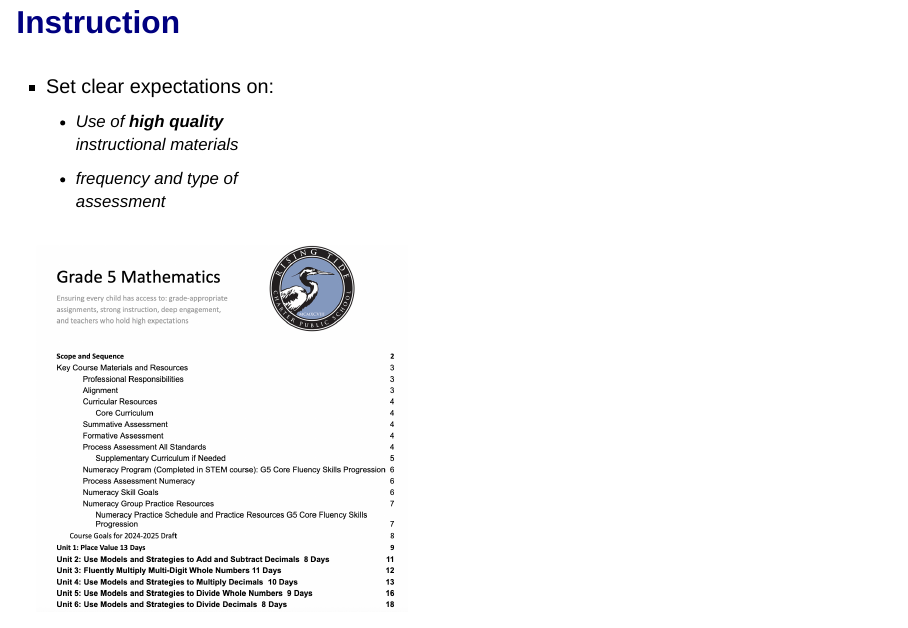
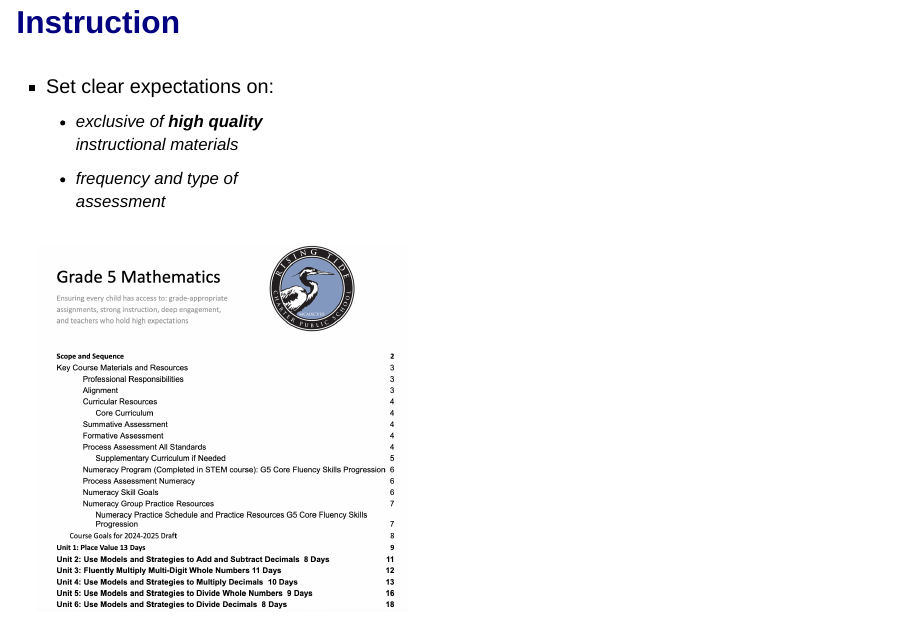
Before and after one commit to TheresaSzczepanski/DACSS604_Final, a Quarto document (DACSS604SlideShow.qmd): page 19 of 28. Rendered offline with R 4.5, knitr and Pandoc in place of Quarto, with nearby package versions; drawn as Slidy slides in place of the format the file asks for; some code elsewhere in the file could not run offline.

Commit message:
updated qmd

```diff
--- a/DACSS604SlideShow.qmd
+++ b/DACSS604SlideShow.qmd
@@ -208,7 +208,7 @@ Math_MCAS_Growth_Sum_Plot
 
 ::: {.column width="40%"}
 - Set clear expectations on:
-    - Use of ***high quality*** instructional materials
+    - exclusive of ***high quality*** instructional materials
     - frequency and type of assessment
 :::
 
```
